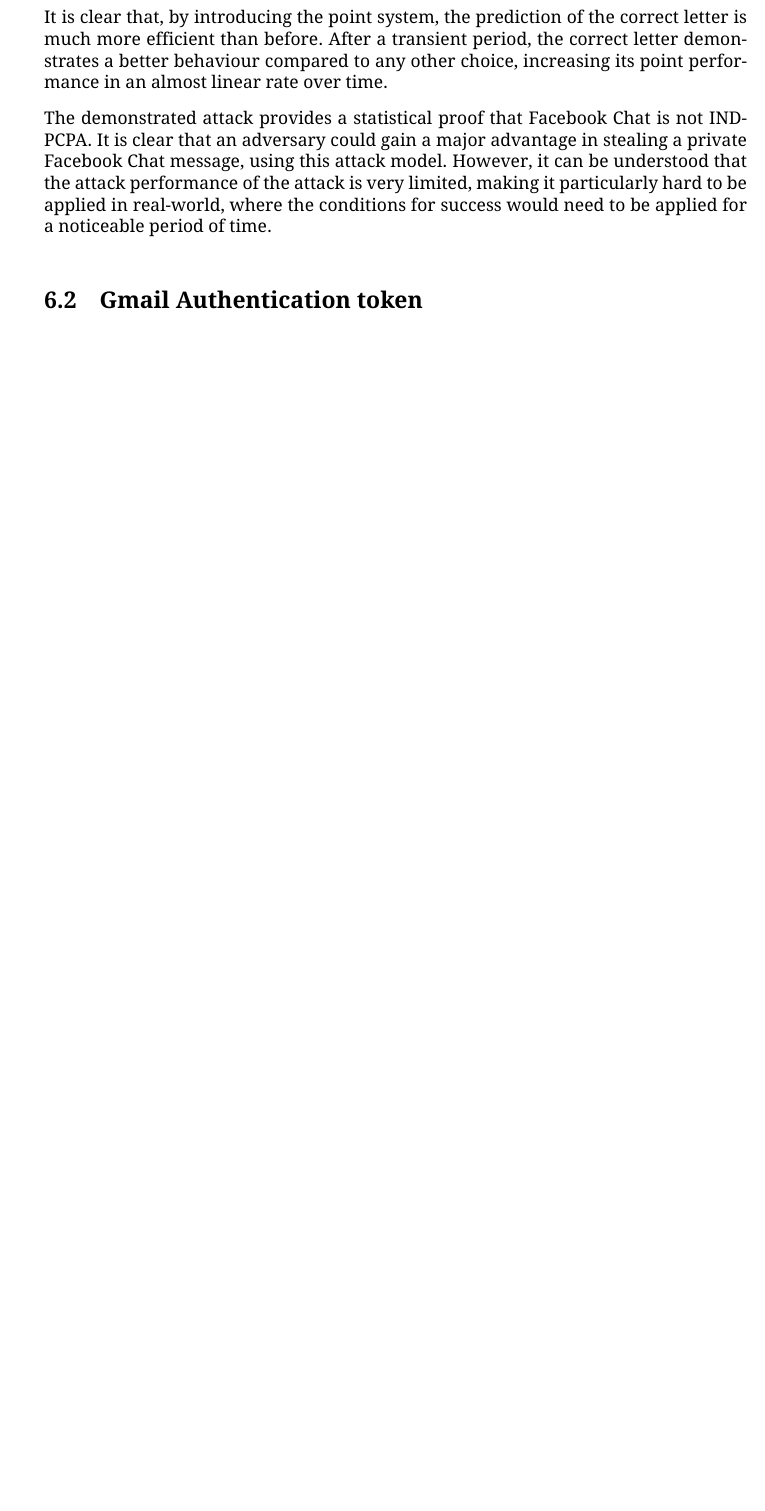
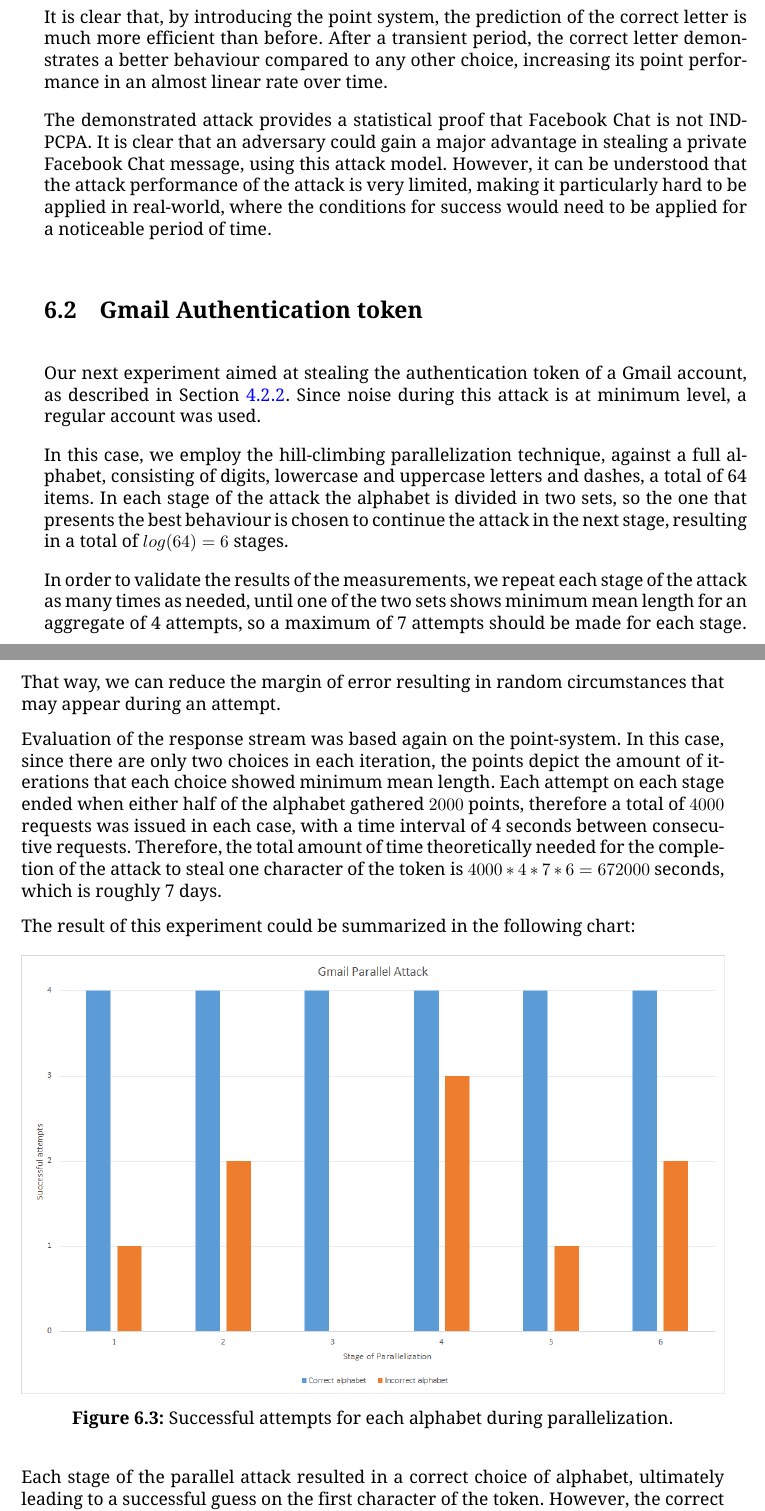
Before and after one commit to dimkarakostas/breach, a LaTeX thesis (thesis/thesis.tex, which reads thesis/experiment.tex): part of page 47 of 87 before the commit and two parts of pages 47 and 48 of 89 after it, the two joined at a grey line, cut so that both start at the same text, the shorter picture padded with empty space. The pictures show the PDF file thesis/thesis.pdf that the author committed with the source.

Commit message:
Added Gmail experiment results.

```diff
--- a/thesis/experiment.tex
+++ b/thesis/experiment.tex
@@ -76,3 +76,39 @@ particularly hard to be applied in real-world, where the conditions for success
 would need to be applied for a noticeable period of time.
 
 \section{Gmail Authentication token}\label{sec:gmail_experiment}
+
+Our next experiment aimed at stealing the authentication token of a Gmail
+account, as described in Section \ref{subsec:gmail_token}. Since noise during
+this attack is at minimum level, a regular account was used.
+
+In this case, we employ the hill-climbing parallelization technique, against a
+full alphabet, consisting of digits, lowercase and uppercase letters and dashes,
+a total of 64 items. In each stage of the attack the alphabet is divided in two
+sets, so the one that presents the best behaviour is chosen to continue the
+attack in the next stage, resulting in a total of \begin{math}log(64) =
+6\end{math} stages.
+
+In order to validate the results of the measurements, we repeat each stage of
+the attack as many times as needed, until one of the two sets shows minimum mean
+length for an aggregate of 4 attempts, so a maximum of 7 attempts should be made
+for each stage. That way, we can reduce the margin of
+error resulting in random circumstances that may appear during an attempt.
+
+Evaluation of the response stream was based again on the point-system. In this
+case, since there are only two choices in each iteration, the points depict the
+amount of iterations that each choice showed minimum mean length. Each attempt
+on each stage ended when either half of the alphabet gathered
+\begin{math}2000\end{math} points, therefore a total of
+\begin{math}4000\end{math} requests was issued in each case, with a time
+interval of 4 seconds between consecutive requests. Therefore, the
+total amount of time theoretically needed for the completion of the attack to
+steal one character of the token is \begin{math}4000*4*7*6 = 672000\end{math}
+seconds, which is roughly 7 days.
+
+The result of this experiment could be summarized in the following chart:
+
+\begin{figure}[H] \caption{Successful attempts for each alphabet during parallelization.}
+\includegraphics[width=1\textwidth]{diagrams/gmail_parallel.png}\end{figure}
+
+Each stage of the parallel attack resulted in a correct choice of alphabet,
+ultimately leading to a successful guess on the first character of the token.
```
Also changed, not shown: thesis/attack_model.tex (+1 -7 lines), thesis/thesis.tex (+4 -4 lines), thesis/diagrams/gmail_parallel.png (added), thesis/thesis.pdf, thesis/experiment.tex (19 more changed lines).
